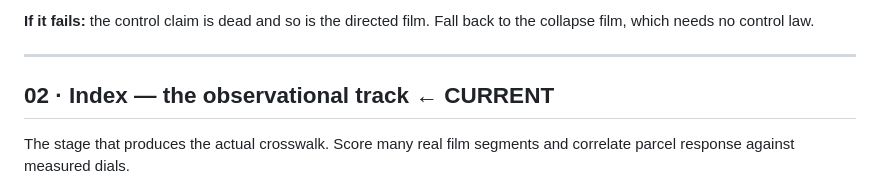
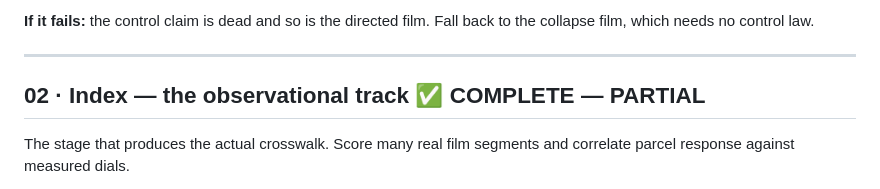
Before and after one commit to alecpacey/film-cognition-research, a Markdown page: research/experiments/ROADMAP.md, the part around the change. Rendered like a GitHub page.

```diff
--- a/research/experiments/ROADMAP.md
+++ b/research/experiments/ROADMAP.md
@@ -39,7 +39,7 @@ to the collapse film, which needs no control law.
 
 ---
 
-## 02 · Index — the observational track ← CURRENT
+## 02 · Index — the observational track ✅ COMPLETE — PARTIAL
 
 The stage that produces the actual crosswalk. Score many real film segments and
 correlate parcel response against measured dials.
```
Also changed, not shown: 1 other file.
